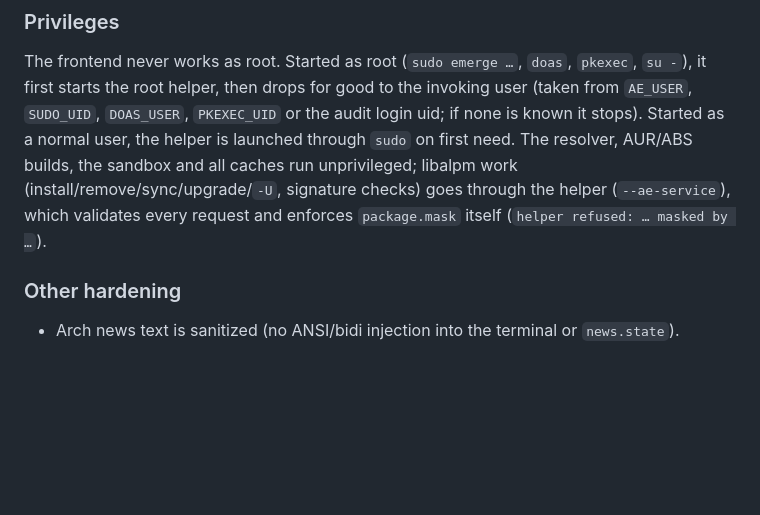
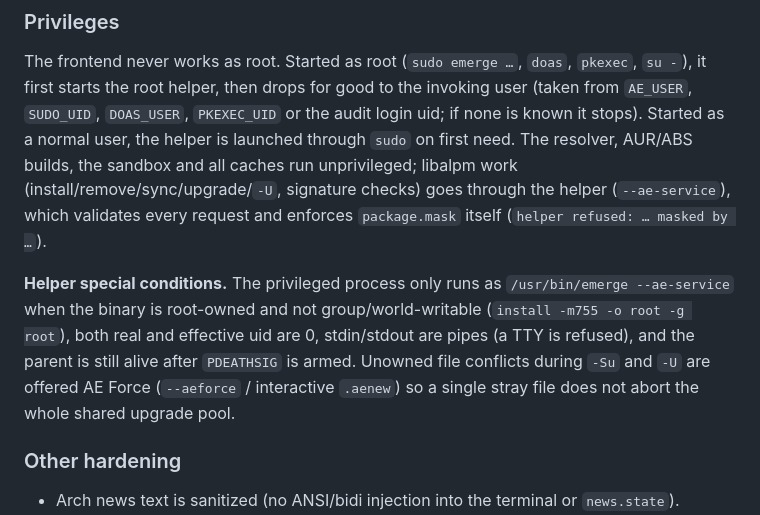
Before and after one commit to Undercat037/aura-emerge, a Markdown page: README.MD, the part around the change. Drawn GitHub-style; blank space fills up the shorter version.

Commit message:
3.0.28-beta Readme update

```diff
--- a/README.MD
+++ b/README.MD
@@ -516,6 +516,8 @@ Dependency install (`pacman -S`) and the final `pacman -U` run **outside** the s
 
 The frontend never works as root. Started as root (`sudo emerge …`, `doas`, `pkexec`, `su -`), it first starts the root helper, then drops for good to the invoking user (taken from `AE_USER`, `SUDO_UID`, `DOAS_USER`, `PKEXEC_UID` or the audit login uid; if none is known it stops). Started as a normal user, the helper is launched through `sudo` on first need. The resolver, AUR/ABS builds, the sandbox and all caches run unprivileged; libalpm work (install/remove/sync/upgrade/`-U`, signature checks) goes through the helper (`--ae-service`), which validates every request and enforces `package.mask` itself (`helper refused: … masked by …`).
 
+**Helper special conditions.** The privileged process only runs as `/usr/bin/emerge --ae-service` when the binary is root-owned and not group/world-writable (`install -m755 -o root -g root`), both real and effective uid are 0, stdin/stdout are pipes (a TTY is refused), and the parent is still alive after `PDEATHSIG` is armed. Unowned file conflicts during `-Su` and `-U` are offered AE Force (`--aeforce` / interactive `.aenew`) so a single stray file does not abort the whole shared upgrade pool.
+
 ### Other hardening
 
 - Arch news text is sanitized (no ANSI/bidi injection into the terminal or `news.state`).
```
Also changed, not shown: RU-README.MD (+2 -0 lines), UA-README.MD (+2 -0 lines).
